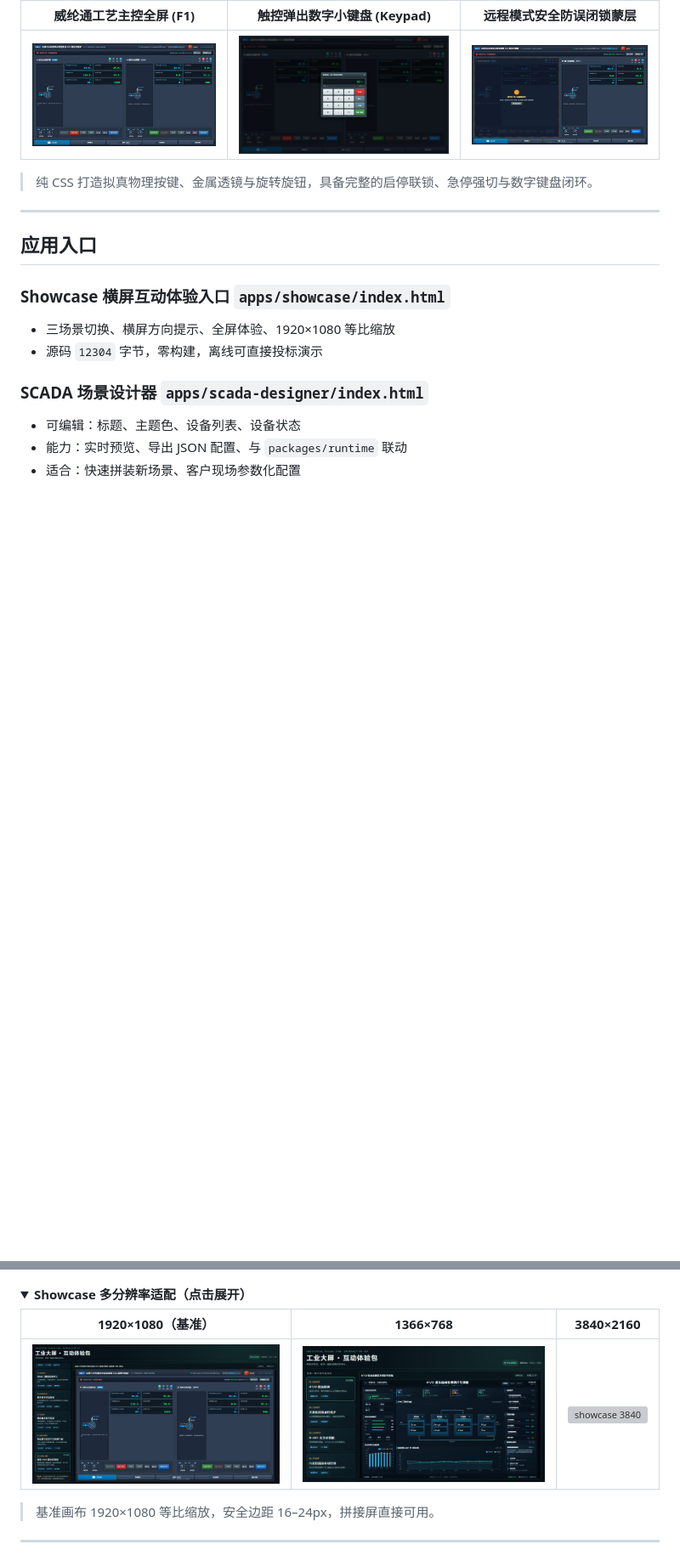
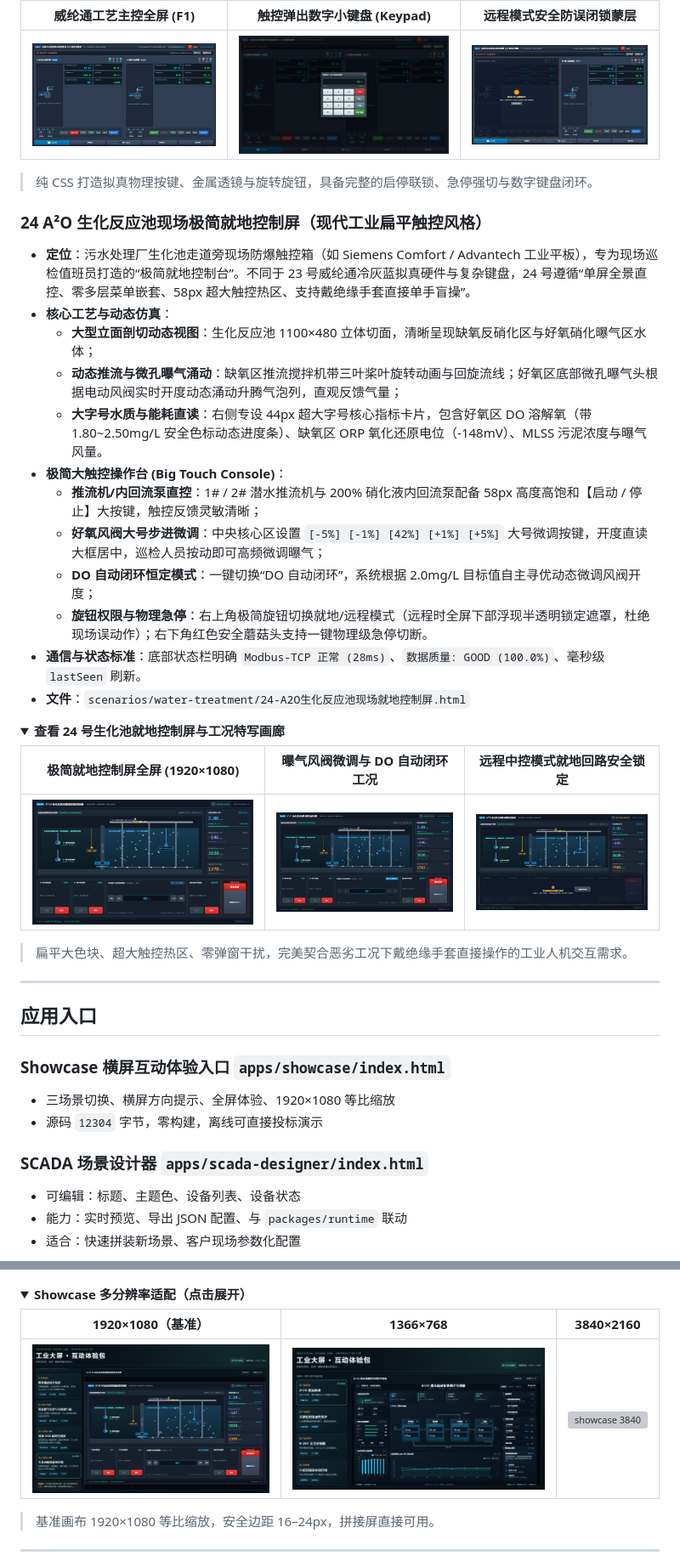
Before and after one commit to Migeking/industrial-dashboard-studio, a Markdown page: README.md, 2 parts joined by grey strips. Shown at 85% size. Rendered like a GitHub page; pictures changed too: docs/screenshots/24-biochemical-local-hmi.png (added), docs/screenshots/showcase.png, docs/screenshots/states/24-state-remote-locked.png (added); folded sections open; blank space fills up the shorter version; grey boxes are pictures that could not be loaded.

```diff
--- a/README.md
+++ b/README.md
@@ -285,6 +286,31 @@ open apps/scada-designer/index.html
 
 </details>
 
+### 24 A²O 生化反应池现场极简就地控制屏（现代工业扁平触控风格）
+- **定位**：污水处理厂生化池走道旁现场防爆触控箱（如 Siemens Comfort / Advantech 工业平板），专为现场巡检值班员打造的“极简就地控制台”。不同于 23 号威纶通冷灰蓝拟真硬件与复杂键盘，24 号遵循“单屏全景直控、零多层菜单嵌套、58px 超大触控热区、支持戴绝缘手套直接单手盲操”。
+- **核心工艺与动态仿真**：
+  - **大型立面剖切动态视图**：生化反应池 1100×480 立体切面，清晰呈现缺氧反硝化区与好氧硝化曝气区水体；
+  - **动态推流与微孔曝气涌动**：缺氧区推流搅拌机带三叶桨叶旋转动画与回旋流线；好氧区底部微孔曝气头根据电动风阀实时开度动态涌动升腾气泡列，直观反馈气量；
+  - **大字号水质与能耗直读**：右侧专设 44px 超大字号核心指标卡片，包含好氧区 DO 溶解氧（带 1.80~2.50mg/L 安全色标动态进度条）、缺氧区 ORP 氧化还原电位（-148mV）、MLSS 污泥浓度与曝气风量。
+- **极简大触控操作台 (Big Touch Console)**：
+  - **推流机/内回流泵直控**：1# / 2# 潜水推流机与 200% 硝化液内回流泵配备 58px 高度高饱和【启动 / 停止】大按键，触控反馈灵敏清晰；
+  - **好氧风阀大号步进微调**：中央核心区设置 `[-5%] [-1%] [42%] [+1%] [+5%]` 大号微调按键，开度直读大框居中，巡检人员按动即可高频微调曝气；
+  - **DO 自动闭环恒定模式**：一键切换“DO 自动闭环”，系统根据 2.0mg/L 目标值自主寻优动态微调风阀开度；
+  - **旋钮权限与物理急停**：右上角极简旋钮切换就地/远程模式（远程时全屏下部浮现半透明锁定遮罩，杜绝现场误动作）；右下角红色安全蘑菇头支持一键物理级急停切断。
+- **通信与状态标准**：底部状态栏明确 `Modbus-TCP 正常 (28ms)`、`数据质量: GOOD (100.0%)`、毫秒级 `lastSeen` 刷新。
+- **文件**：`scenarios/water-treatment/24-A2O生化反应池现场就地控制屏.html`
+
+<details open>
+<summary><b>查看 24 号生化池就地控制屏与工况特写画廊</b></summary>
+
+| 极简就地控制屏全屏 (1920×1080) | 曝气风阀微调与 DO 自动闭环工况 | 远程中控模式就地回路安全锁定 |
+|---|---|---|
+| ![24-main](docs/screenshots/24-biochemical-local-hmi.png) | ![24-valve](docs/screenshots/states/24-state-valve-step.png) | ![24-lock](docs/screenshots/states/24-state-remote-locked.png) |
+
+> 扁平大色块、超大触控热区、零弹窗干扰，完美契合恶劣工况下戴绝缘手套直接操作的工业人机交互需求。
+
+</details>
+
 ---
 
 ## 应用入口
```
Also changed, not shown: other parts of README.md (+8 -7 lines), README_EN.md (+33 -7 lines), 4 other files.
